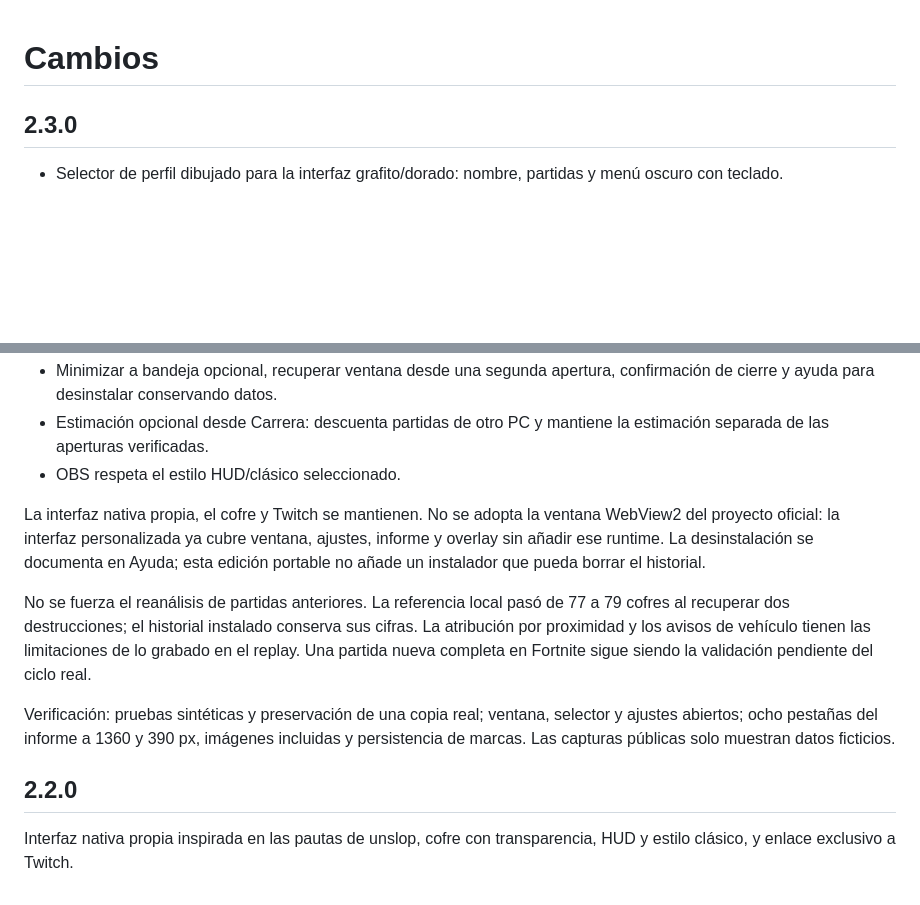
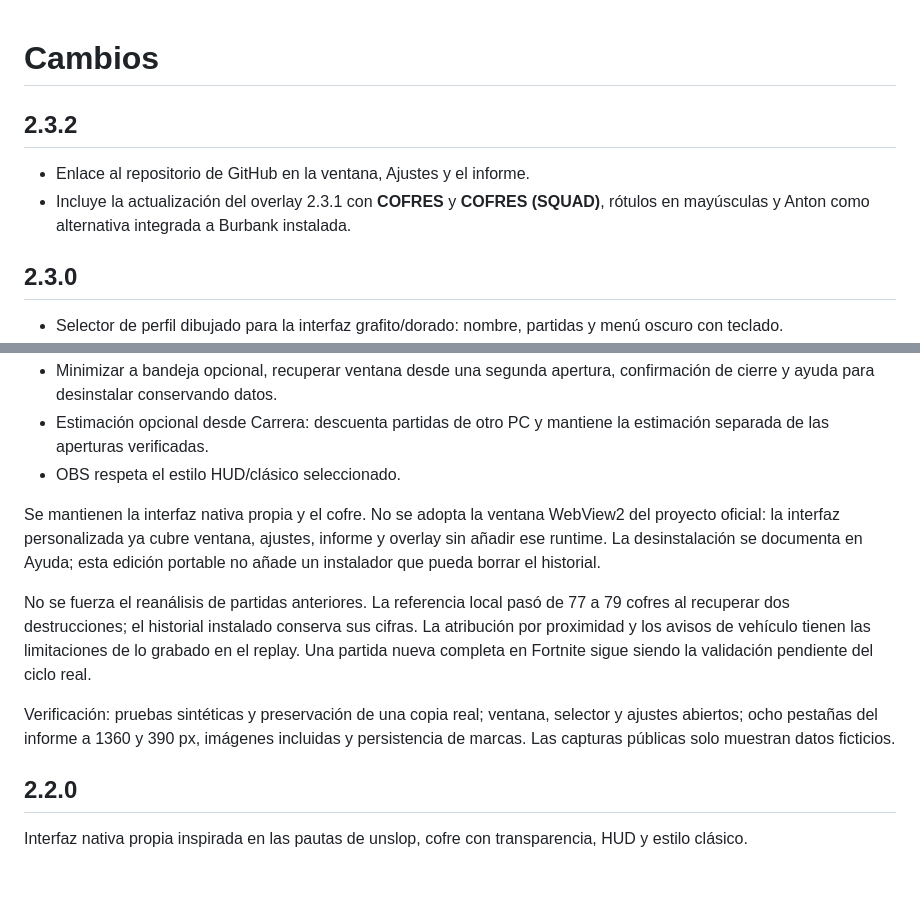
Before and after one commit to xZykzii/FortniteChestCounter, a Markdown page: CHANGELOG.md, 2 parts joined by grey strips. Drawn GitHub-style; blank space fills up the shorter version.

Commit message:
feat: publica el overlay actualizado y enlaza el repositorio

```diff
--- a/CHANGELOG.md
+++ b/CHANGELOG.md
@@ -1,4 +1,9 @@
 # Cambios
+
+## 2.3.2
+
+- Enlace al repositorio de GitHub en la ventana, Ajustes y el informe.
+- Incluye la actualización del overlay 2.3.1 con **COFRES** y **COFRES (SQUAD)**, rótulos en mayúsculas y Anton como alternativa integrada a Burbank instalada.
 
 ## 2.3.0
 
@@ -11,7 +16,7 @@
 - Estimación opcional desde Carrera: descuenta partidas de otro PC y mantiene la estimación separada de las aperturas verificadas.
 - OBS respeta el estilo HUD/clásico seleccionado.
 
-La interfaz nativa propia, el cofre y Twitch se mantienen. No se adopta la ventana WebView2 del proyecto oficial: la interfaz personalizada ya cubre ventana, ajustes, informe y overlay sin añadir ese runtime. La desinstalación se documenta en Ayuda; esta edición portable no añade un instalador que pueda borrar el historial.
+Se mantienen la interfaz nativa propia y el cofre. No se adopta la ventana WebView2 del proyecto oficial: la interfaz personalizada ya cubre ventana, ajustes, informe y overlay sin añadir ese runtime. La desinstalación se documenta en Ayuda; esta edición portable no añade un instalador que pueda borrar el historial.
 
 No se fuerza el reanálisis de partidas anteriores. La referencia local pasó de 77 a 79 cofres al recuperar dos destrucciones; el historial instalado conserva sus cifras. La atribución por proximidad y los avisos de vehículo tienen las limitaciones de lo grabado en el replay. Una partida nueva completa en Fortnite sigue siendo la validación pendiente del ciclo real.
 
@@ -19,4 +24,4 @@ Verificación: pruebas sintéticas y preservación de una copia real; ventana, s
 
 ## 2.2.0
 
-Interfaz nativa propia inspirada en las pautas de unslop, cofre con transparencia, HUD y estilo clásico, y enlace exclusivo a Twitch.
+Interfaz nativa propia inspirada en las pautas de unslop, cofre con transparencia, HUD y estilo clásico.
```
Also changed, not shown: CREDITS.md (+1 -1 lines), README.md (+2 -2 lines), docs/app.png, docs/report.png, 10 other files.
